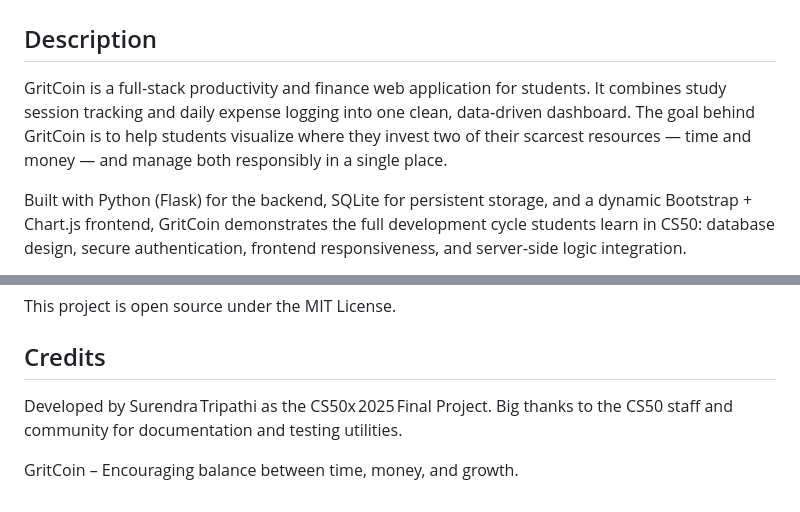
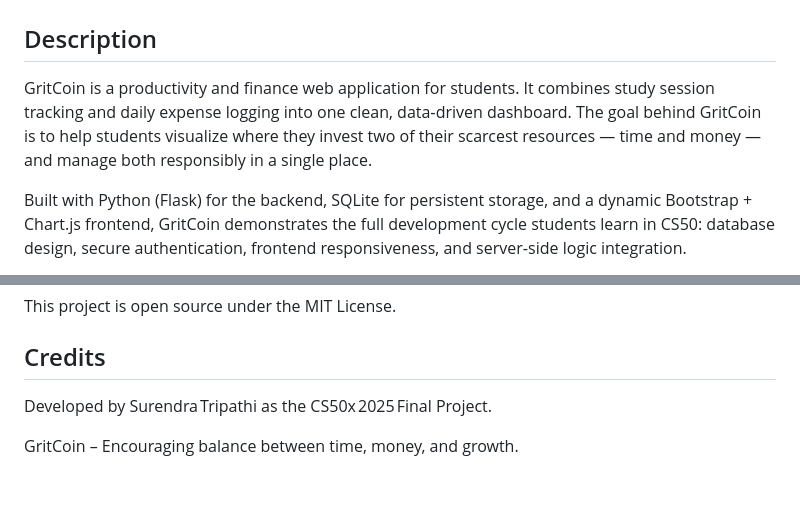
Before and after one commit to Surendra-T/GritCoin, a Markdown page: README.md, 2 parts joined by grey strips. GitHub-like rendering.

```diff
--- a/README.md
+++ b/README.md
@@ -1,7 +1,7 @@
 # GritCoin – Student Productivity Tracker
 
 ## Description
-GritCoin is a full‑stack productivity and finance web application for students. It combines study session tracking and daily expense logging into one clean, data‑driven dashboard. The goal behind GritCoin is to help students visualize where they invest two of their scarcest resources — time and money — and manage both responsibly in a single place.
+GritCoin is a productivity and finance web application for students. It combines study session tracking and daily expense logging into one clean, data‑driven dashboard. The goal behind GritCoin is to help students visualize where they invest two of their scarcest resources — time and money — and manage both responsibly in a single place.
 
 Built with Python (Flask) for the backend, SQLite for persistent storage, and a dynamic Bootstrap + Chart.js frontend, GritCoin demonstrates the full development cycle students learn in CS50: database design, secure authentication, frontend responsiveness, and server‑side logic integration.
 
@@ -154,6 +154,5 @@ This project is open source under the MIT License.
 
 ## Credits
 Developed by Surendra Tripathi as the CS50x 2025 Final Project.
-Big thanks to the CS50 staff and community for documentation and testing utilities.
 
 GritCoin – Encouraging balance between time, money, and growth.
```
